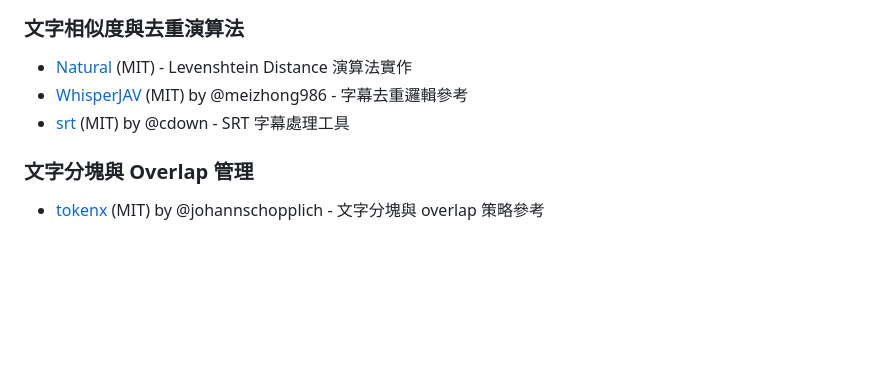
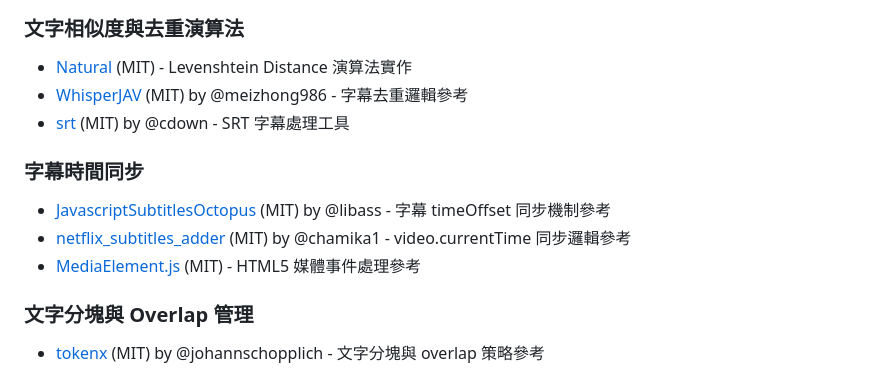
Before and after one commit to tznthou/Babel_Bridge, a Markdown page: README.md, the part around one of its changes. Rendered like a GitHub page; blank space fills up the shorter version.

```diff
--- a/README.md
+++ b/README.md
@@ -525,6 +569,11 @@ MIT License © 2025 Babel Bridge Contributors
 - [WhisperJAV](https://github.com/meizhong986/WhisperJAV) (MIT) by @meizhong986 - 字幕去重邏輯參考
 - [srt](https://github.com/cdown/srt) (MIT) by @cdown - SRT 字幕處理工具
 
+### 字幕時間同步
+- [JavascriptSubtitlesOctopus](https://github.com/libass/JavascriptSubtitlesOctopus) (MIT) by @libass - 字幕 timeOffset 同步機制參考
+- [netflix_subtitles_adder](https://github.com/chamika1/netflix_subtitles_adder) (MIT) by @chamika1 - video.currentTime 同步邏輯參考
+- [MediaElement.js](https://github.com/mediaelement/mediaelement) (MIT) - HTML5 媒體事件處理參考
+
 ### 文字分塊與 Overlap 管理
 - [tokenx](https://github.com/johannschopplich/tokenx) (MIT) by @johannschopplich - 文字分塊與 overlap 策略參考
 
```
Also changed, not shown: other parts of README.md (+44 -0 lines).
